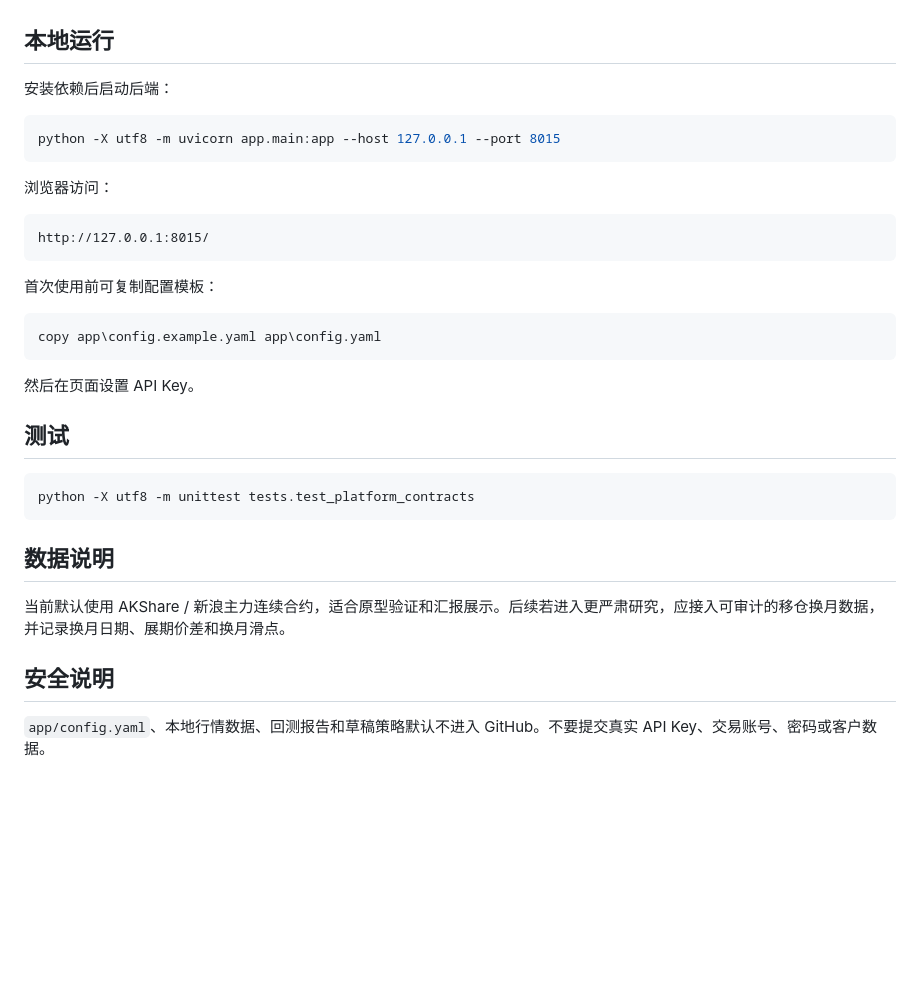
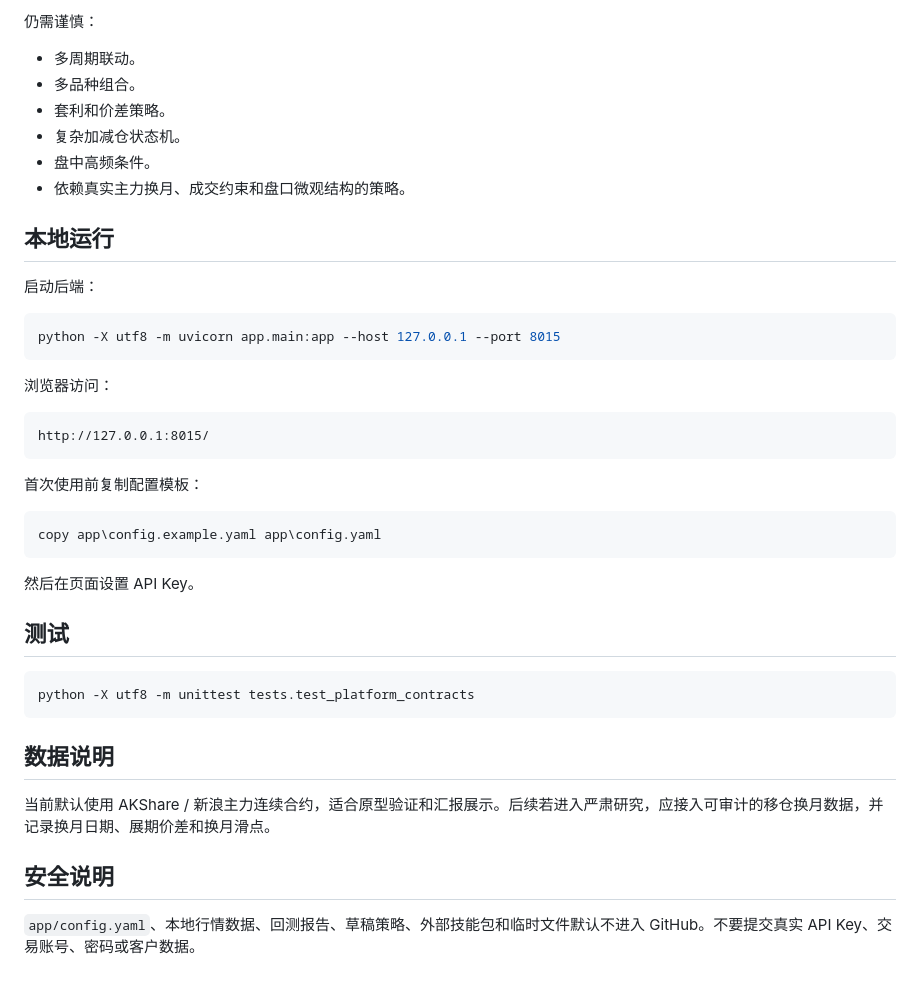
Before and after one commit to ZZZ12-ry/ai-quant-assistant, a Markdown page: README.md, the part around one of its changes. Rendered like a GitHub page; blank space fills up the shorter version.

````diff
--- a/README.md
+++ b/README.md
@@ -82,6 +158,15 @@ run(df) -> DataFrame
+仍需谨慎：
+
+- 多周期联动。
+- 多品种组合。
+- 套利和价差策略。
+- 复杂加减仓状态机。
+- 盘中高频条件。
+- 依赖真实主力换月、成交约束和盘口微观结构的策略。
+
 ## 本地运行
 
-安装依赖后启动后端：
+启动后端：
 
 ```powershell
 python -X utf8 -m uvicorn app.main:app --host 127.0.0.1 --port 8015
@@ -93,7 +178,7 @@ python -X utf8 -m uvicorn app.main:app --host 127.0.0.1 --port 8015
 http://127.0.0.1:8015/
 ```
 
-首次使用前可复制配置模板：
+首次使用前复制配置模板：
 
 ```powershell
 copy app\config.example.yaml app\config.yaml
@@ -109,8 +194,8 @@ python -X utf8 -m unittest tests.test_platform_contracts
 
 ## 数据说明
 
-当前默认使用 AKShare / 新浪主力连续合约，适合原型验证和汇报展示。后续若进入更严肃研究，应接入可审计的移仓换月数据，并记录换月日期、展期价差和换月滑点。
+当前默认使用 AKShare / 新浪主力连续合约，适合原型验证和汇报展示。后续若进入严肃研究，应接入可审计的移仓换月数据，并记录换月日期、展期价差和换月滑点。
 
 ## 安全说明
 
-`app/config.yaml`、本地行情数据、回测报告和草稿策略默认不进入 GitHub。不要提交真实 API Key、交易账号、密码或客户数据。
+`app/config.yaml`、本地行情数据、回测报告、草稿策略、外部技能包和临时文件默认不进入 GitHub。不要提交真实 API Key、交易账号、密码或客户数据。
````
Also changed, not shown: other parts of README.md (+107 -31 lines).
